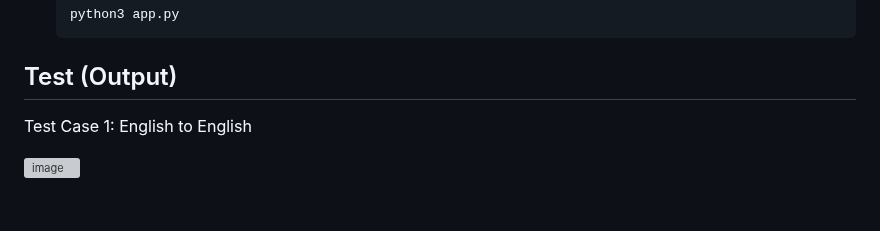
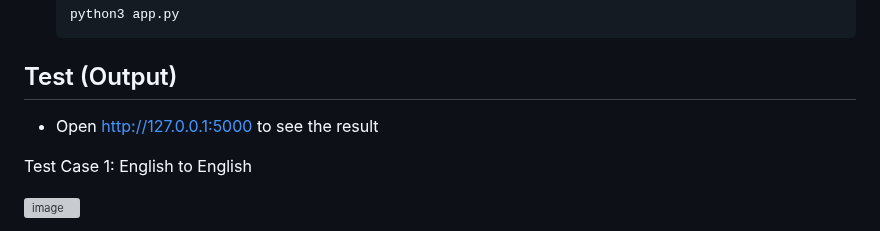
Before and after one commit to TejasriVaitla/Machine-Learning, a Markdown page: ChatGPT/Customer Support System - An email to the customer/README.md, the part around the change. Drawn GitHub-style; blank space fills up the shorter version; grey boxes are pictures that could not be loaded.

```diff
--- a/ChatGPT/Customer Support System - An email to the customer/README.md
+++ b/ChatGPT/Customer Support System - An email to the customer/README.md
@@ -95,6 +95,9 @@ To run this application, follow these implementation steps:
 
 ## Test (Output)
 
+* Open http://127.0.0.1:5000 to see the result
+
+
 Test Case 1: English to English
 
 ![image](https://github.com/TejasriVaitla/Machine-Learning/assets/128747986/276ff739-dfcd-47d6-ab2b-552926cd27dc)
```
